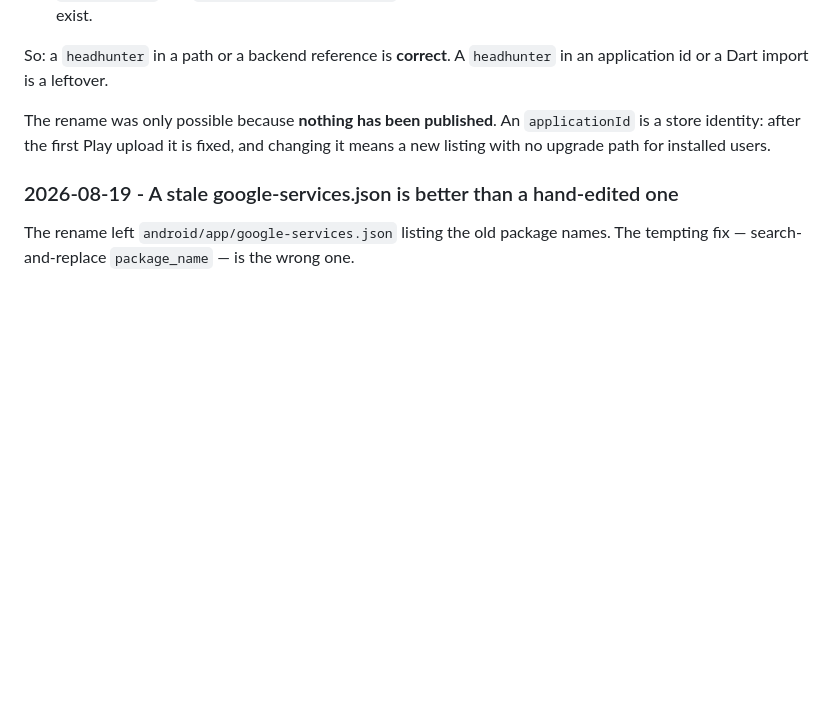
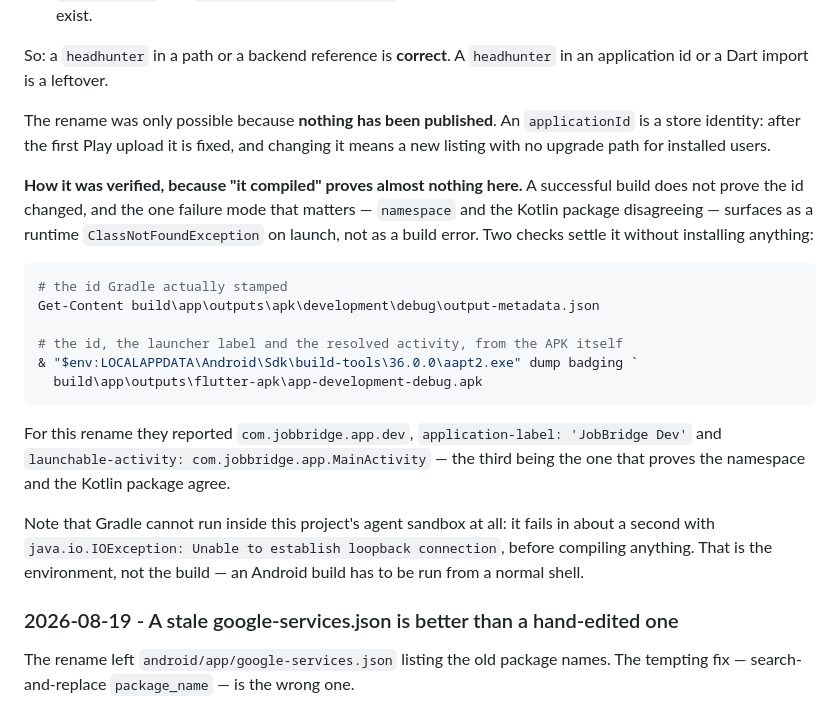
Before and after one commit to sherali-abdukakhkharov/headhunter-app, a Markdown page: MEMORY.md, the part around the change. Drawn GitHub-style; blank space fills up the shorter version.

Commit message:
Record how the JobBridge id rename was actually verified
The previous commit said the Android build was unverified, because Gradle cannot
run in the agent sandbox. It has now been run from a normal shell and it passes -
but "it compiled" proves almost nothing about a rename, so what is worth keeping is
the two checks that do prove it.

output-metadata.json gives the id Gradle stamped, and `aapt2 dump badging` gives
the id, the launcher label and the resolved launch activity from the APK itself.
That third value is the one that matters: if `namespace` and the Kotlin package
disagree, nothing fails at build time and the app dies on launch with
ClassNotFoundException instead. All three came back correct -
com.jobbridge.app.dev, "JobBridge Dev", com.jobbridge.app.MainActivity.

Also recorded that Gradle fails in this sandbox in about a second with "Unable to
establish loopback connection", so nobody spends time debugging a build error that
is really an environment limit.

Co-Authored-By: Claude Opus 5 <noreply@anthropic.com>

````diff
--- a/MEMORY.md
+++ b/MEMORY.md
@@ -805,6 +805,30 @@ The rename was only possible because **nothing has been published**. An
 `applicationId` is a store identity: after the first Play upload it is fixed, and
 changing it means a new listing with no upgrade path for installed users.
 
+**How it was verified, because "it compiled" proves almost nothing here.** A
+successful build does not prove the id changed, and the one failure mode that
+matters — `namespace` and the Kotlin package disagreeing — surfaces as a runtime
+`ClassNotFoundException` on launch, not as a build error. Two checks settle it
+without installing anything:
+
+```powershell
+# the id Gradle actually stamped
+Get-Content build\app\outputs\apk\development\debug\output-metadata.json
+
+# the id, the launcher label and the resolved activity, from the APK itself
+& "$env:LOCALAPPDATA\Android\Sdk\build-tools\36.0.0\aapt2.exe" dump badging `
+  build\app\outputs\flutter-apk\app-development-debug.apk
+```
+
+For this rename they reported `com.jobbridge.app.dev`, `application-label:
+'JobBridge Dev'` and `launchable-activity: com.jobbridge.app.MainActivity` — the
+third being the one that proves the namespace and the Kotlin package agree.
+
+Note that Gradle cannot run inside this project's agent sandbox at all: it fails in
+about a second with `java.io.IOException: Unable to establish loopback connection`,
+before compiling anything. That is the environment, not the build — an Android
+build has to be run from a normal shell.
+
 ### 2026-08-19 - A stale google-services.json is better than a hand-edited one
 The rename left `android/app/google-services.json` listing the old package names.
 The tempting fix — search-and-replace `package_name` — is the wrong one.
````
